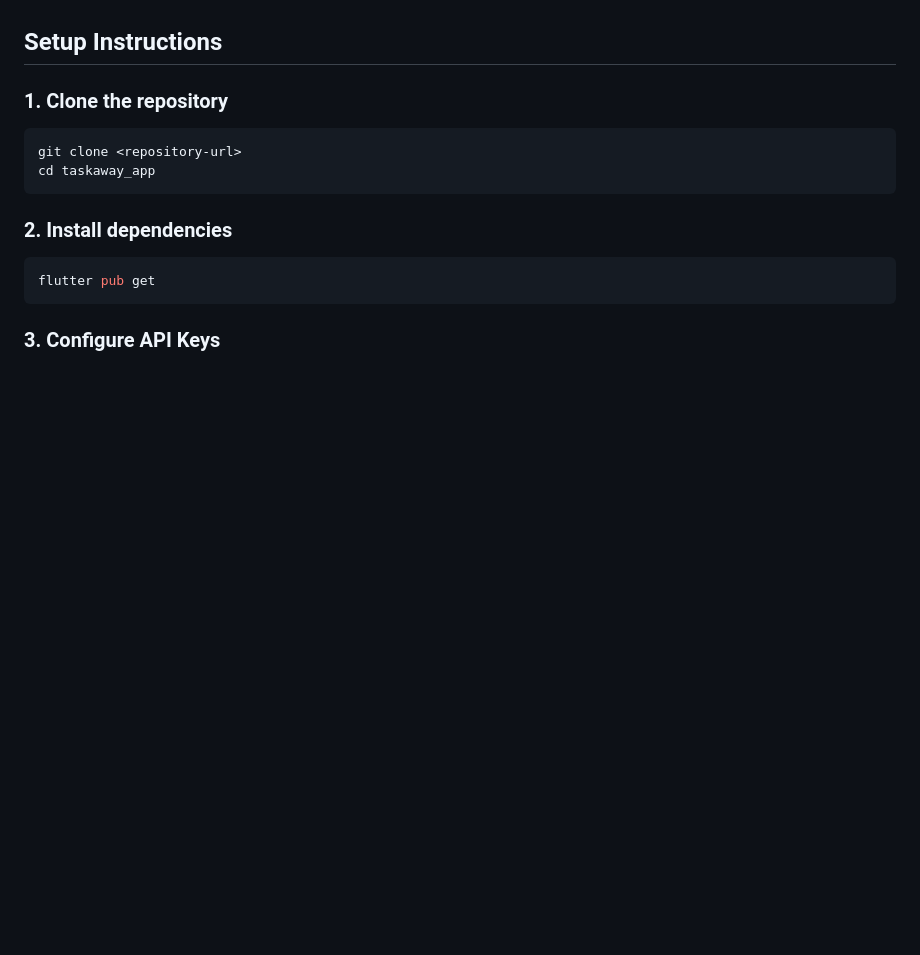
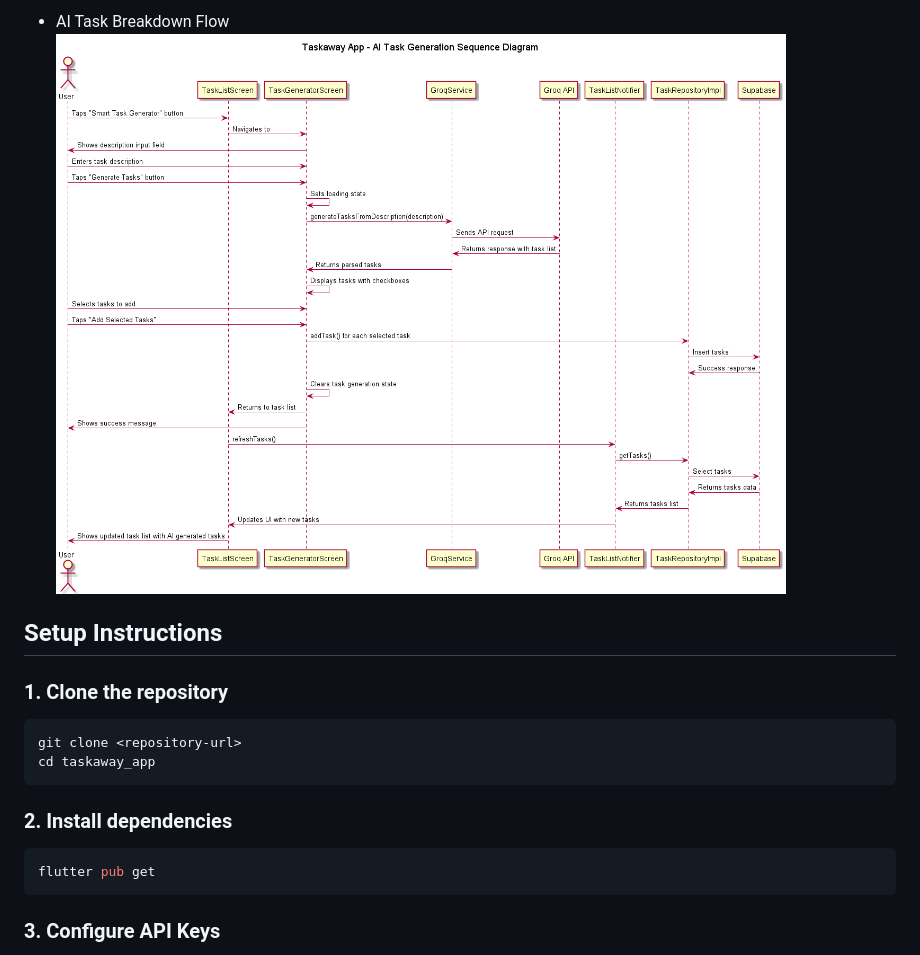
Before and after one commit to shahswiene/Taskaway_Malaysia_Assessment, a Markdown page: taskaway_app/README.md, the part around the change printed below. Rendered like a GitHub page; pictures changed too: taskaway_app_uml/TaskawayAppAISequence.png (added); blank space fills up the shorter version.

Commit message:
Add UML diagrams and update README.md with diagram references

```diff
--- a/taskaway_app/README.md
+++ b/taskaway_app/README.md
@@ -96,3 +113,6 @@ State management is handled using Riverpod with the following provider types:
+- AI Task Breakdown Flow
+![AI Task Sequence Diagram](../taskaway_app_uml/TaskawayAppAISequence.png)
+
 ## Setup Instructions
 
 ### 1. Clone the repository
```
Also changed, not shown: other parts of taskaway_app/README.md (+17 -0 lines), taskaway_app_uml/TaskawayAppClassDiagram.png (added), taskaway_app_uml/TaskawayAppComponentDiagram.png (added), taskaway_app_uml/TaskawayAppSequenceDiagram.png (added), taskaway_app_uml/TaskawayAppStateFlow.png (added), 6 other files.
